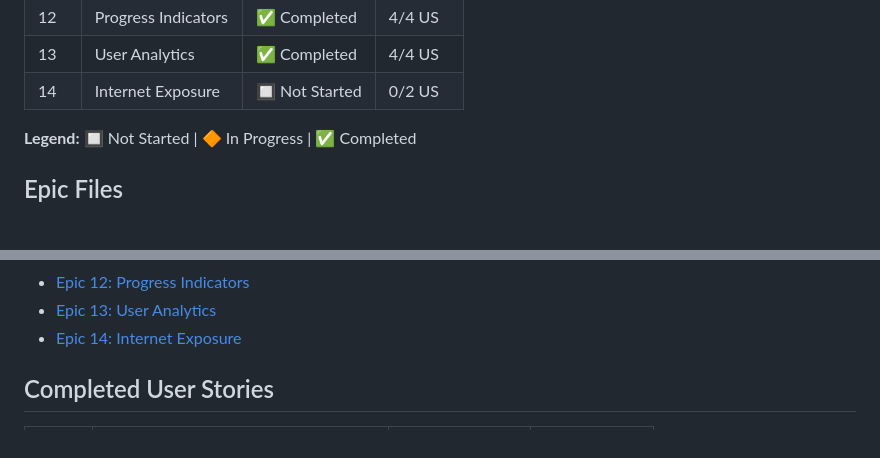
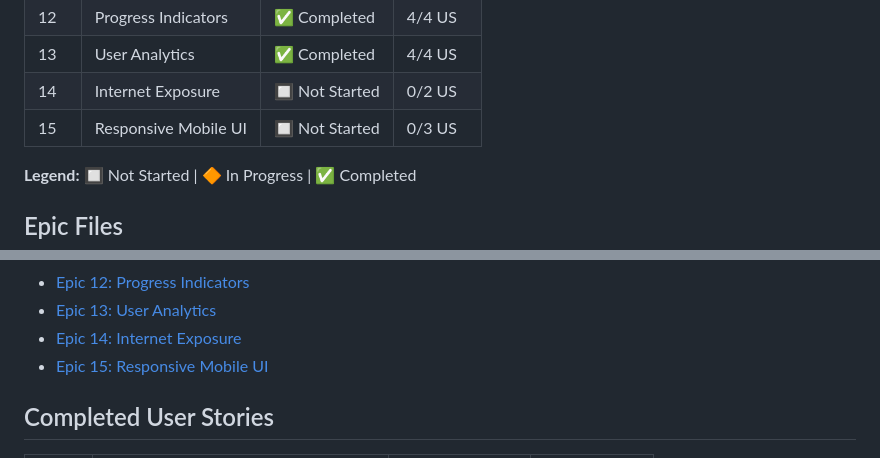
Before and after one commit to FloLecoeuche/lexard, a Markdown page: tasks/PROGRESS.md, 2 parts joined by grey strips. Drawn GitHub-style; blank space fills up the shorter version.

```diff
--- a/tasks/PROGRESS.md
+++ b/tasks/PROGRESS.md
@@ -22,6 +22,7 @@ This folder contains detailed specifications for each Epic and User Story. Each
 | 12   | Progress Indicators   | ✅ Completed   | 4/4 US   |
 | 13   | User Analytics        | ✅ Completed   | 4/4 US   |
 | 14   | Internet Exposure     | 🔲 Not Started | 0/2 US   |
+| 15   | Responsive Mobile UI  | 🔲 Not Started | 0/3 US   |
 
 **Legend:** 🔲 Not Started | 🔶 In Progress | ✅ Completed
 
@@ -41,6 +42,7 @@ This folder contains detailed specifications for each Epic and User Story. Each
 - [Epic 12: Progress Indicators](./epic-12-progress-indicators.md)
 - [Epic 13: User Analytics](./epic-13-analytics.md)
 - [Epic 14: Internet Exposure](./epic-14-internet-exposure.md)
+- [Epic 15: Responsive Mobile UI](./epic-15-responsive-mobile-ui.md)
 
 ## Completed User Stories
 
```
Also changed, not shown: tasks/epic-15-responsive-mobile-ui.md (added, +291 -0 lines).
